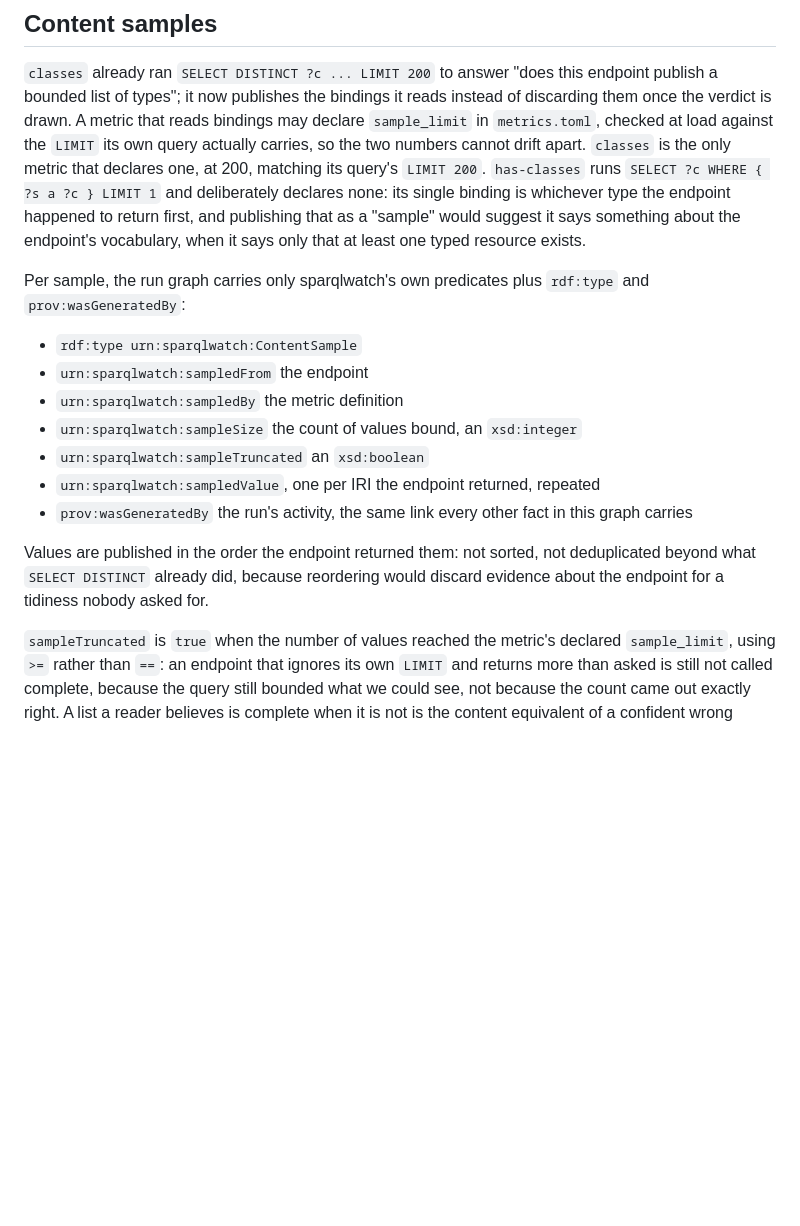
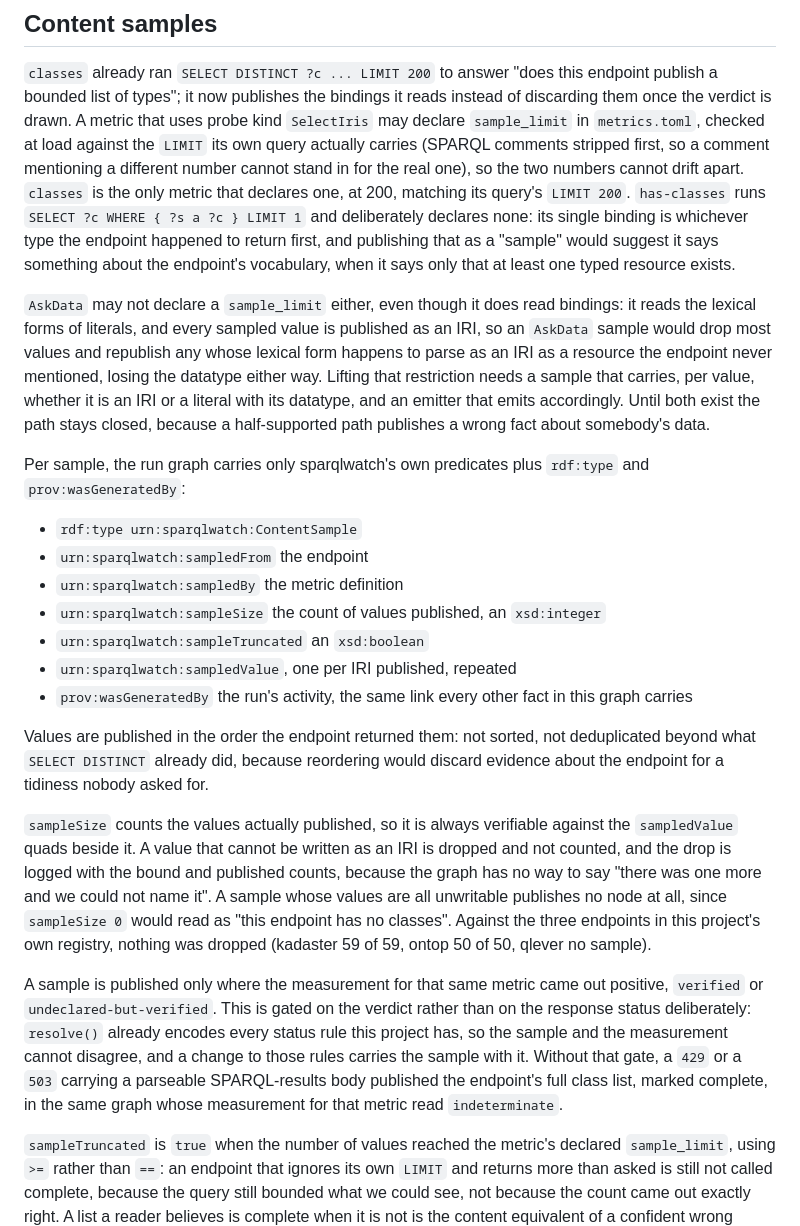
Before and after one commit to MaastrichtU-IDS/sparqlwatch, a Markdown page: prober/README.md, the part around the change. Rendered like a GitHub page; blank space fills up the shorter version.

Commit message:
docs(prober): the sample's published contract, as it now stands
Three changes to what the graph promises: `sampleSize` is the count of values
published rather than bound, so a consumer can verify it against the
`sampledValue` quads beside it; a sample appears only where the measurement for
that metric came out positive, so the two halves of the graph cannot
contradict each other; and only `SelectIris` may declare a `sample_limit`, with
the reason and what would have to change to lift it.

Also records the drop count measured against the three endpoints in this
project's own registry: none.

Co-Authored-By: Claude Opus 5 (1M context) <noreply@anthropic.com>

```diff
--- a/prober/README.md
+++ b/prober/README.md
@@ -338,14 +338,26 @@ typed resources. `SelectIris` has no such guard and returns `verified` when any
 `classes` already ran `SELECT DISTINCT ?c ... LIMIT 200` to answer "does this
 endpoint publish a bounded list of types"; it now publishes the bindings it
 reads instead of discarding them once the verdict is drawn. A metric that
-reads bindings may declare `sample_limit` in `metrics.toml`, checked at load
-against the `LIMIT` its own query actually carries, so the two numbers cannot
-drift apart. `classes` is the only metric that declares one, at 200, matching
-its query's `LIMIT 200`. `has-classes` runs `SELECT ?c WHERE { ?s a ?c }
-LIMIT 1` and deliberately declares none: its single binding is whichever type
-the endpoint happened to return first, and publishing that as a "sample" would
-suggest it says something about the endpoint's vocabulary, when it says only
-that at least one typed resource exists.
+uses probe kind `SelectIris` may declare `sample_limit` in `metrics.toml`,
+checked at load against the `LIMIT` its own query actually carries (SPARQL
+comments stripped first, so a comment mentioning a different number cannot
+stand in for the real one), so the two numbers cannot drift apart. `classes` is
+the only metric that declares one, at 200, matching its query's `LIMIT 200`.
+`has-classes` runs `SELECT ?c WHERE { ?s a ?c } LIMIT 1` and deliberately
+declares none: its single binding is whichever type the endpoint happened to
+return first, and publishing that as a "sample" would suggest it says something
+about the endpoint's vocabulary, when it says only that at least one typed
+resource exists.
+
+`AskData` may not declare a `sample_limit` either, even though it does read
+bindings: it reads the lexical forms of literals, and every sampled value is
+published as an IRI, so an `AskData` sample would drop most values and
+republish any whose lexical form happens to parse as an IRI as a resource the
+endpoint never mentioned, losing the datatype either way. Lifting that
+restriction needs a sample that carries, per value, whether it is an IRI or a
+literal with its datatype, and an emitter that emits accordingly. Until both
+exist the path stays closed, because a half-supported path publishes a wrong
+fact about somebody's data.
 
 Per sample, the run graph carries only sparqlwatch's own predicates plus
 `rdf:type` and `prov:wasGeneratedBy`:
@@ -353,15 +365,33 @@ Per sample, the run graph carries only sparqlwatch's own predicates plus
 - `rdf:type urn:sparqlwatch:ContentSample`
 - `urn:sparqlwatch:sampledFrom` the endpoint
 - `urn:sparqlwatch:sampledBy` the metric definition
-- `urn:sparqlwatch:sampleSize` the count of values bound, an `xsd:integer`
+- `urn:sparqlwatch:sampleSize` the count of values published, an `xsd:integer`
 - `urn:sparqlwatch:sampleTruncated` an `xsd:boolean`
-- `urn:sparqlwatch:sampledValue`, one per IRI the endpoint returned, repeated
+- `urn:sparqlwatch:sampledValue`, one per IRI published, repeated
 - `prov:wasGeneratedBy` the run's activity, the same link every other fact in
   this graph carries
 
 Values are published in the order the endpoint returned them: not sorted, not
 deduplicated beyond what `SELECT DISTINCT` already did, because reordering
 would discard evidence about the endpoint for a tidiness nobody asked for.
+
+`sampleSize` counts the values actually published, so it is always verifiable
+against the `sampledValue` quads beside it. A value that cannot be written as
+an IRI is dropped and not counted, and the drop is logged with the bound and
+published counts, because the graph has no way to say "there was one more and
+we could not name it". A sample whose values are all unwritable publishes no
+node at all, since `sampleSize 0` would read as "this endpoint has no classes".
+Against the three endpoints in this project's own registry, nothing was dropped
+(kadaster 59 of 59, ontop 50 of 50, qlever no sample).
+
+A sample is published only where the measurement for that same metric came out
+positive, `verified` or `undeclared-but-verified`. This is gated on the verdict
+rather than on the response status deliberately: `resolve()` already encodes
+every status rule this project has, so the sample and the measurement cannot
+disagree, and a change to those rules carries the sample with it. Without that
+gate, a `429` or a `503` carrying a parseable SPARQL-results body published the
+endpoint's full class list, marked complete, in the same graph whose
+measurement for that metric read `indeterminate`.
 
 `sampleTruncated` is `true` when the number of values reached the metric's
 declared `sample_limit`, using `>=` rather than `==`: an endpoint that ignores
```
